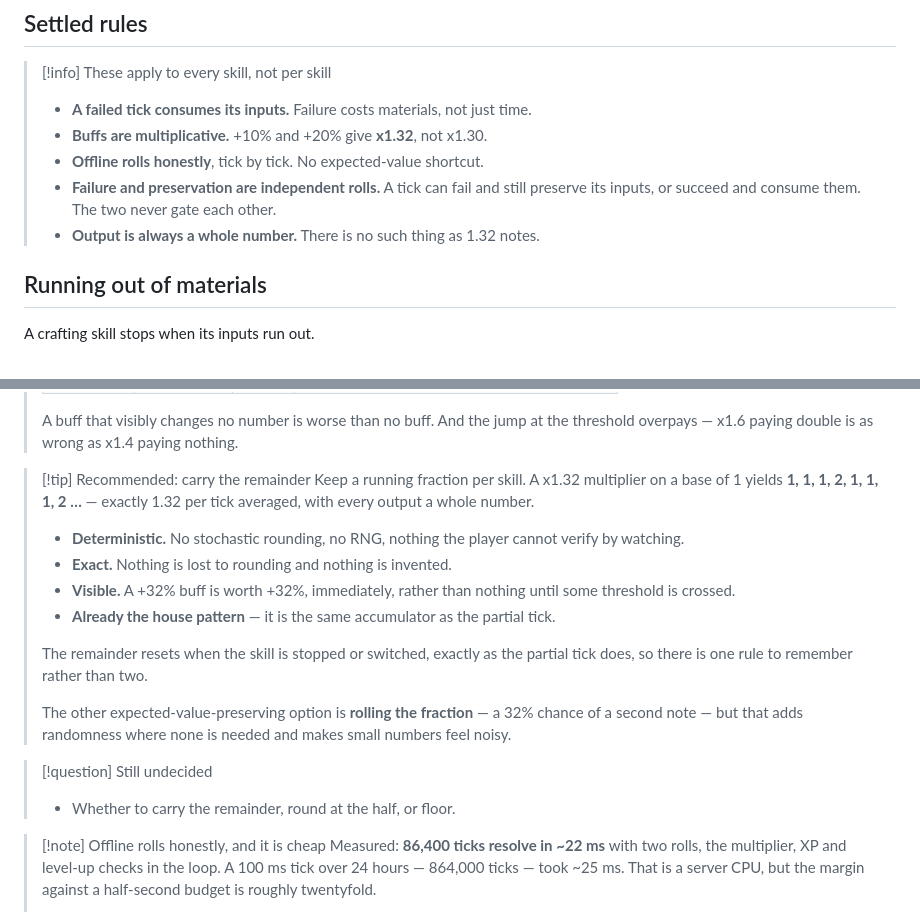
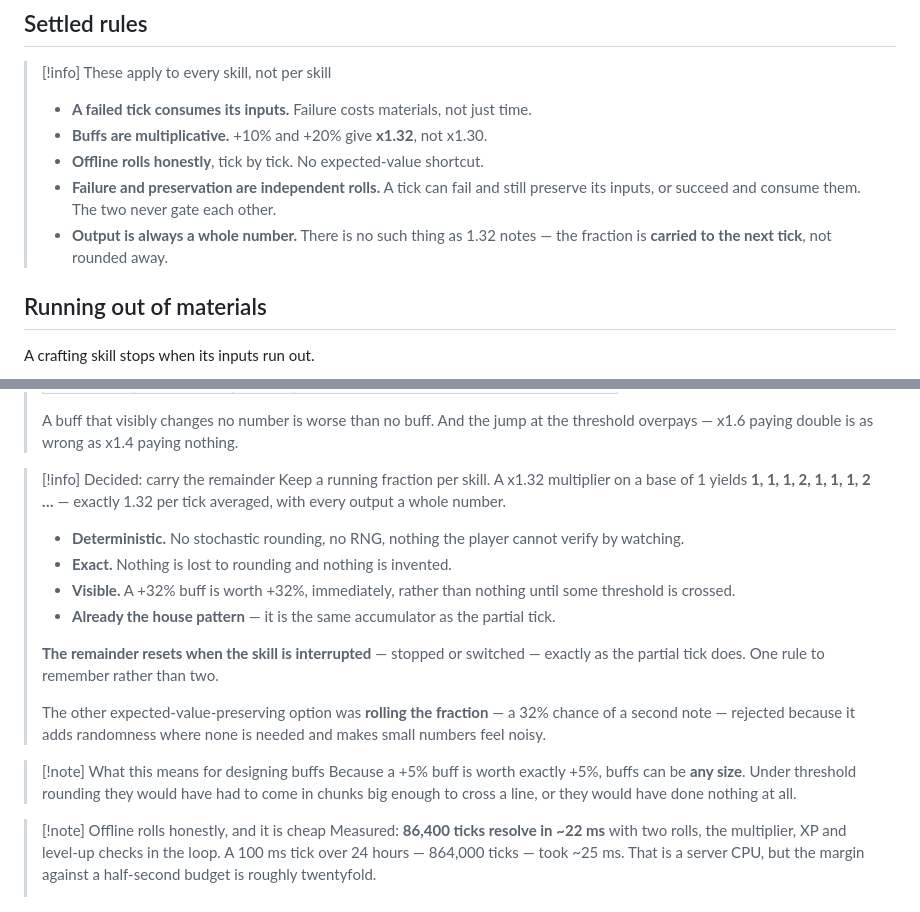
Before and after one commit to samaparp/IdleAcademy, a Markdown page: design/Skill Model.md, 2 parts joined by grey strips. Rendered like a GitHub page.

Commit message:
Decided: carry the multiplier remainder
Design notes only; no code changed.

Output stays a whole number and the fraction carries to the next tick
rather than rounding away, so x1.32 yields 1, 1, 1, 2, 1, 1, 1, 2 and
averages exactly 1.32. The carried remainder resets when the skill is
interrupted, matching the partial-tick rule.

Noted the consequence for design: because a +5% buff is worth exactly
+5%, buffs can be any size. Under threshold rounding they would have had
to arrive in chunks large enough to cross a line.

Co-Authored-By: Claude Opus 5 <noreply@anthropic.com>
Claude-Session: https://claude.ai/code/session_011TWDWBybw7kydnRwkQWwyy

```diff
--- a/design/Skill Model.md
+++ b/design/Skill Model.md
@@ -51,7 +51,8 @@ is preserved.
 >   and still preserve its inputs, or succeed and consume them. The two
 >   never gate each other.
 > - **Output is always a whole number.** There is no such thing as 1.32
->   notes.
+>   notes — the fraction is **carried to the next tick**, not rounded
+>   away.
 
 ## Running out of materials
 
@@ -93,7 +94,7 @@ give.
 > jump at the threshold overpays — x1.6 paying double is as wrong as
 > x1.4 paying nothing.
 
-> [!tip] Recommended: carry the remainder
+> [!info] Decided: carry the remainder
 > Keep a running fraction per skill. A x1.32 multiplier on a base of 1
 > yields **1, 1, 1, 2, 1, 1, 1, 2 …** — exactly 1.32 per tick averaged,
 > with every output a whole number.
@@ -106,15 +107,18 @@ give.
 > - **Already the house pattern** — it is the same accumulator as the
 >   partial tick.
 >
-> The remainder resets when the skill is stopped or switched, exactly as
-> the partial tick does, so there is one rule to remember rather than two.
+> **The remainder resets when the skill is interrupted** — stopped or
+> switched — exactly as the partial tick does. One rule to remember
+> rather than two.
 >
-> The other expected-value-preserving option is **rolling the fraction**
-> — a 32% chance of a second note — but that adds randomness where none
-> is needed and makes small numbers feel noisy.
+> The other expected-value-preserving option was **rolling the fraction**
+> — a 32% chance of a second note — rejected because it adds randomness
+> where none is needed and makes small numbers feel noisy.
 
-> [!question] Still undecided
-> - Whether to carry the remainder, round at the half, or floor.
+> [!note] What this means for designing buffs
+> Because a +5% buff is worth exactly +5%, buffs can be **any size**.
+> Under threshold rounding they would have had to come in chunks big
+> enough to cross a line, or they would have done nothing at all.
 
 > [!note] Offline rolls honestly, and it is cheap
 > Measured: **86,400 ticks resolve in ~22 ms** with two rolls, the
```
Also changed, not shown: CLAUDE.md (+5 -2 lines), design/Open Questions.md (+0 -3 lines).
